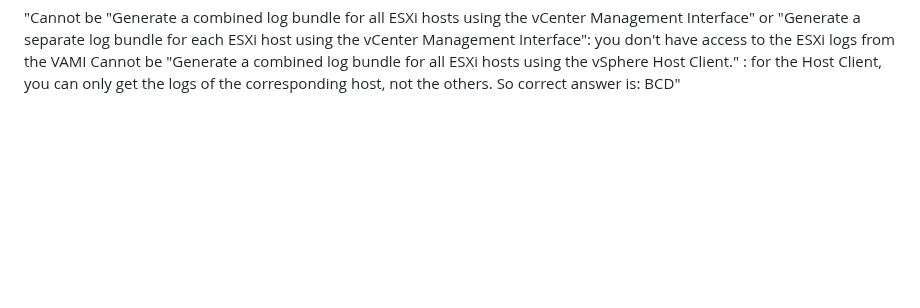
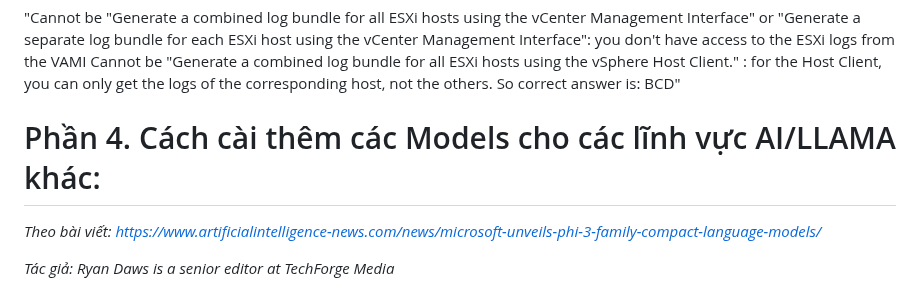
Before and after one commit to PhDLeToanThang/ai-ml-dl, a Markdown page: README.md, the part around one of its changes. Rendered like a GitHub page; blank space fills up the shorter version.

```diff
--- a/README.md
+++ b/README.md
@@ -199,3 +204,9 @@ F. Generate a combined log bundle for all ESXi hosts using the vSphere Host Clie
 -> AI local trả lời và chọn 3 đáp án trên vẫn sai nhé:
 
 "Cannot be "Generate a combined log bundle for all ESXi hosts using the vCenter Management Interface" or "Generate a separate log bundle for each ESXi host using the vCenter Management Interface": you don't have access to the ESXi logs from the VAMI Cannot be "Generate a combined log bundle for all ESXi hosts using the vSphere Host Client." : for the Host Client, you can only get the logs of the corresponding host, not the others. So correct answer is: BCD"
+
+# Phần 4. Cách cài thêm các Models cho các lĩnh vực AI/LLAMA khác:
+
+_Theo bài viết: https://www.artificialintelligence-news.com/news/microsoft-unveils-phi-3-family-compact-language-models/_
+
+_Tác giả: Ryan Daws is a senior editor at TechForge Media_
```
Also changed, not shown: other parts of README.md (+14 -9 lines).
